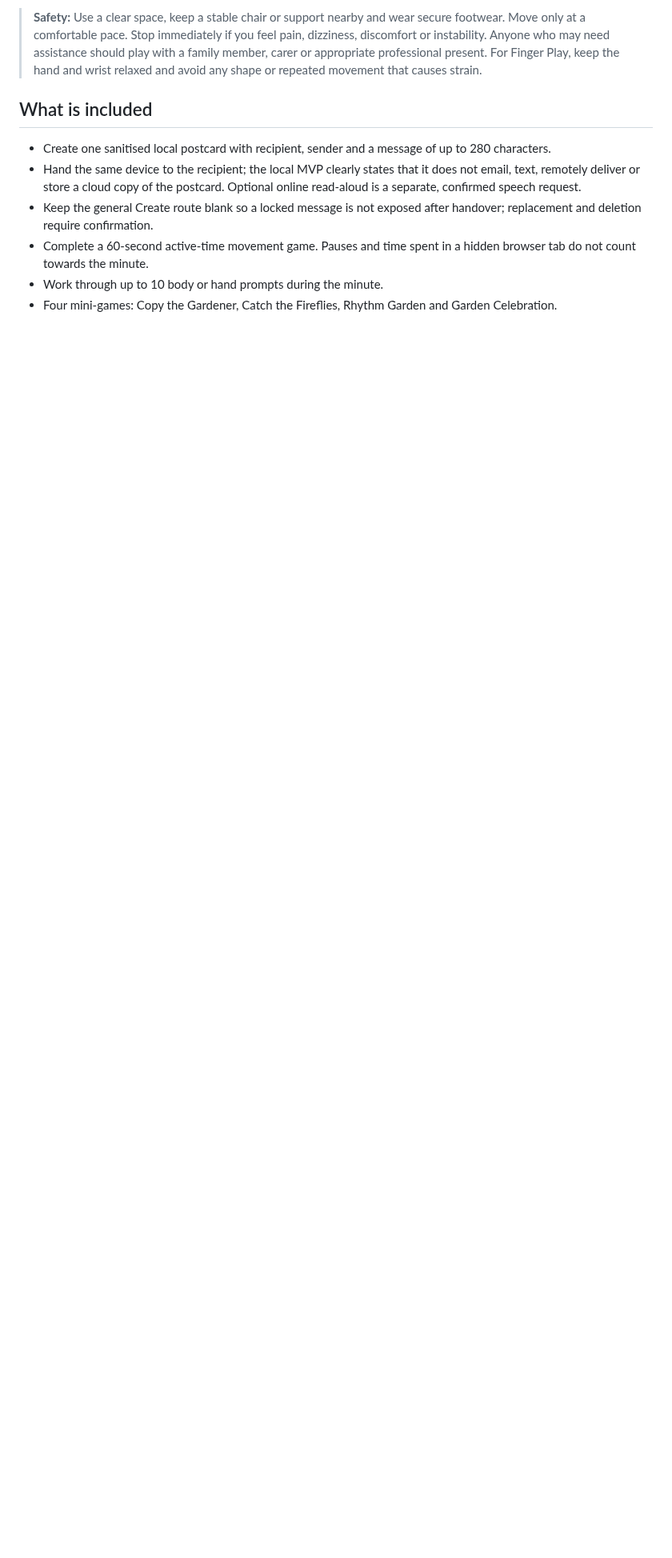
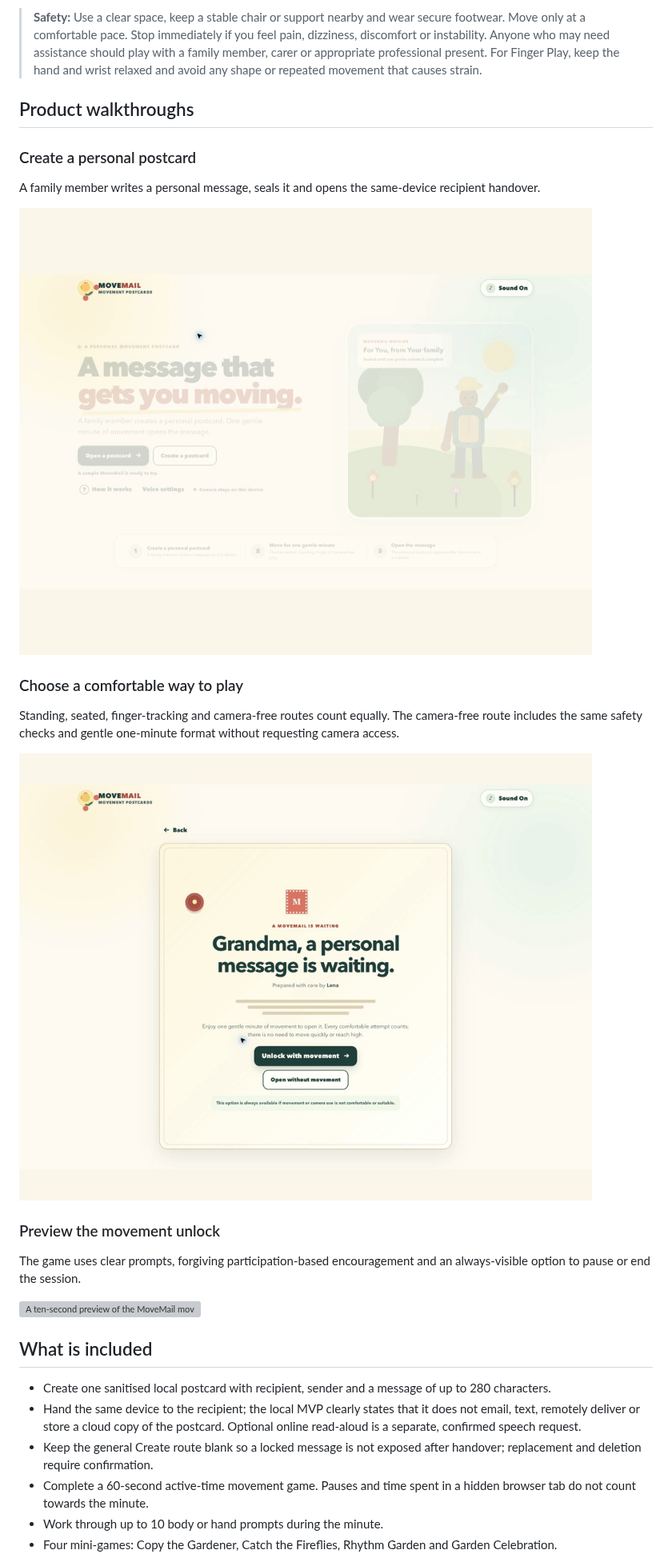
Before and after one commit to MasteraSnackin/MoveMail, a Markdown page: README.md, the part around the change. Shown at 80% size. GitHub-like rendering; pictures changed too: docs/media/movemail-accessible-play.gif (added), docs/media/movemail-create-postcard.gif (added); blank space fills up the shorter version; grey boxes are pictures that could not be loaded.

Commit message:
Add product walkthrough GIFs

```diff
--- a/README.md
+++ b/README.md
@@ -21,6 +21,30 @@ an explicit safety bypass lets them read it without continuing to move.
 > assistance should play with a family member, carer or appropriate
 > professional present. For Finger Play, keep the hand and wrist relaxed and
 > avoid any shape or repeated movement that causes strain.
+
+## Product walkthroughs
+
+### Create a personal postcard
+
+A family member writes a personal message, seals it and opens the same-device
+recipient handover.
+
+![Creating and sealing a personal MoveMail postcard](docs/media/movemail-create-postcard.gif)
+
+### Choose a comfortable way to play
+
+Standing, seated, finger-tracking and camera-free routes count equally. The
+camera-free route includes the same safety checks and gentle one-minute format
+without requesting camera access.
+
+![Choosing an accessible MoveMail play mode](docs/media/movemail-accessible-play.gif)
+
+### Preview the movement unlock
+
+The game uses clear prompts, forgiving participation-based encouragement and
+an always-visible option to pause or end the session.
+
+![A ten-second preview of the MoveMail movement unlock](docs/media/movemail-product-demo.gif)
 
 ## What is included
 
```
Also changed, not shown: 1 other file.
